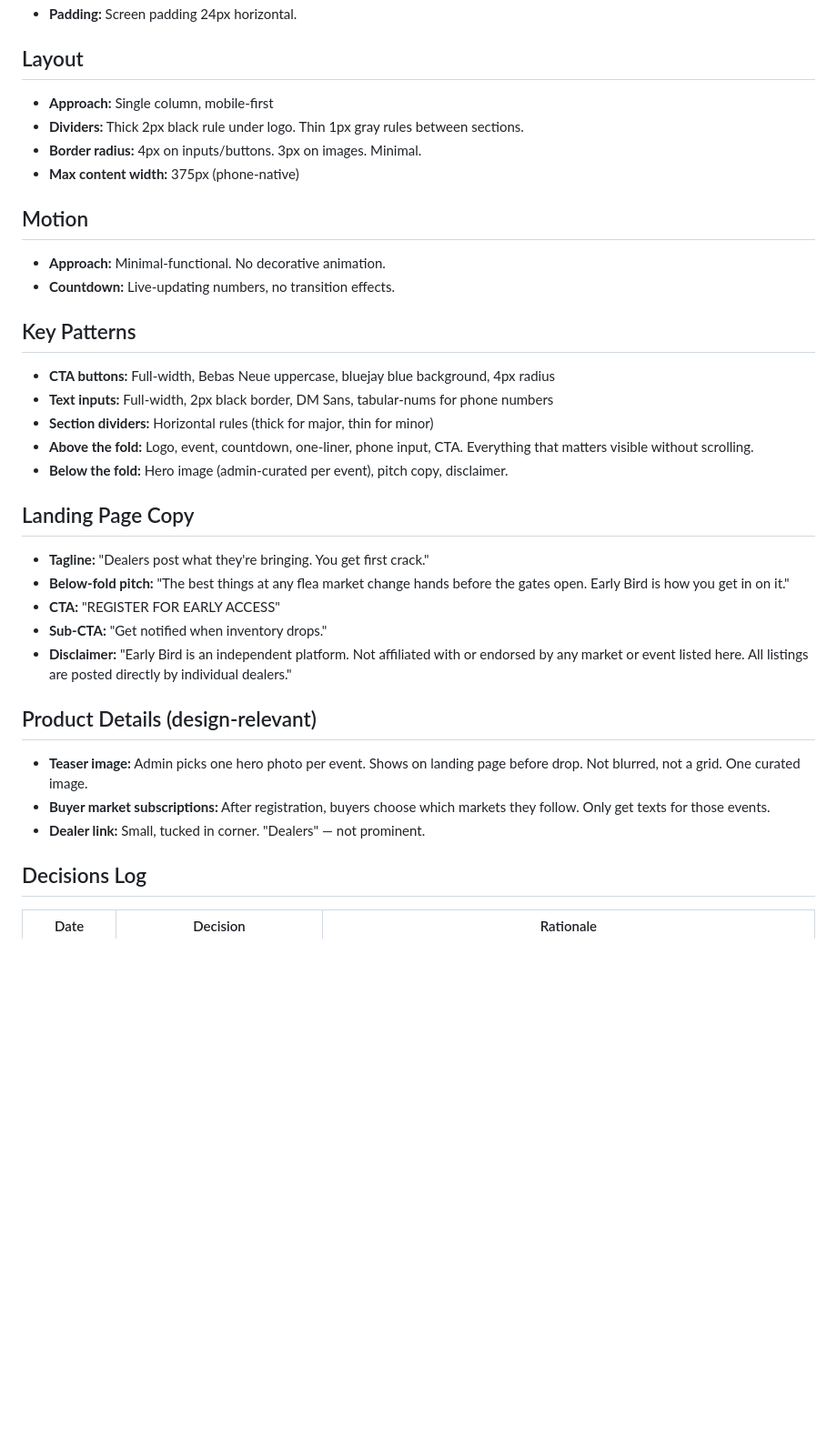
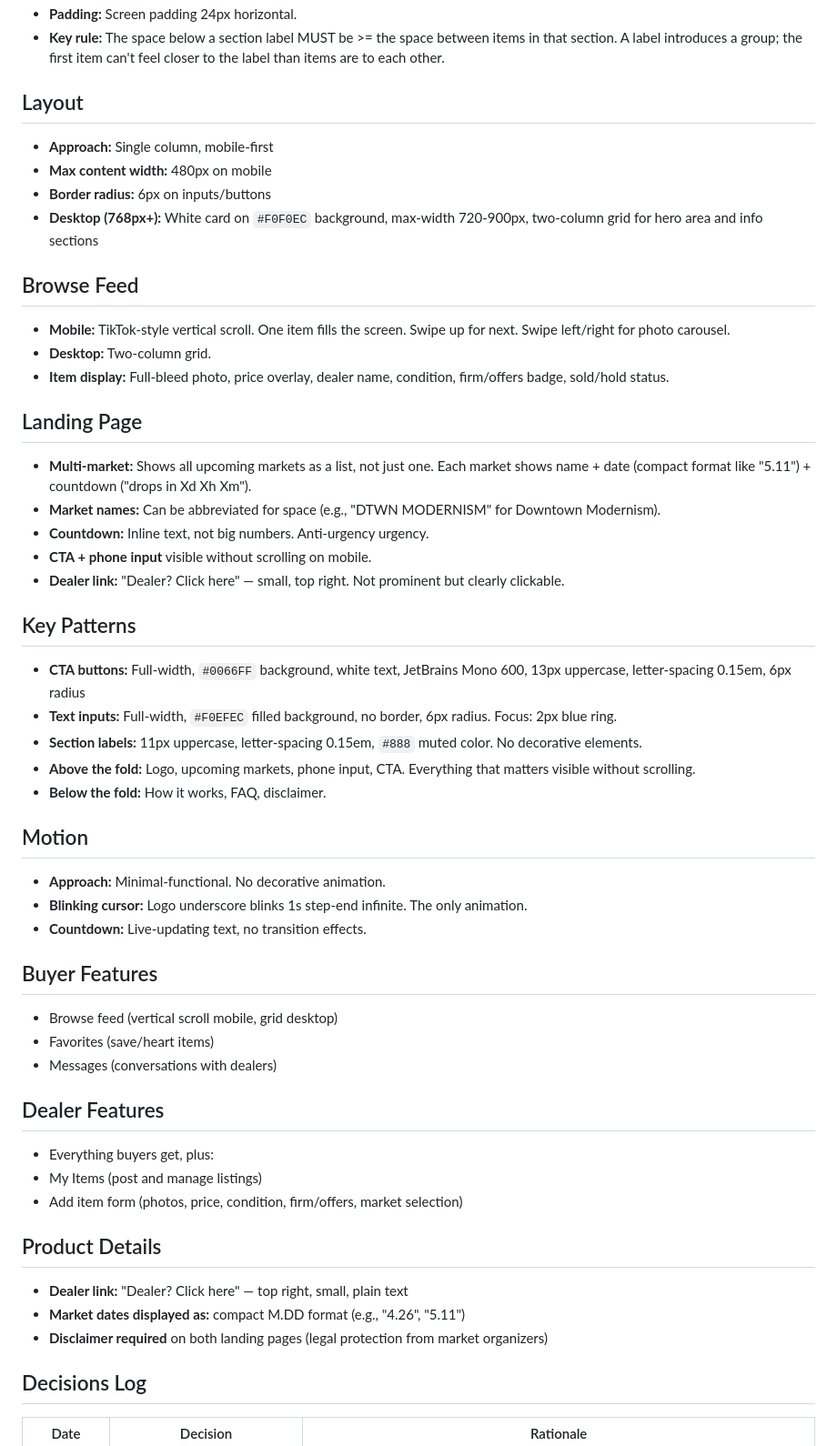
Before and after one commit to elikagan/early-bird, a Markdown page: DESIGN.md, the part around one of its changes. Shown at 91% size. GitHub-like rendering; blank space fills up the shorter version.

```diff
--- a/DESIGN.md
+++ b/DESIGN.md
@@ -50,33 +61,50 @@
 - **Padding:** Screen padding 24px horizontal.
+- **Key rule:** The space below a section label MUST be >= the space between items in that section. A label introduces a group; the first item can't feel closer to the label than items are to each other.
 
 ## Layout
 - **Approach:** Single column, mobile-first
-- **Dividers:** Thick 2px black rule under logo. Thin 1px gray rules between sections.
-- **Border radius:** 4px on inputs/buttons. 3px on images. Minimal.
-- **Max content width:** 375px (phone-native)
+- **Max content width:** 480px on mobile
+- **Border radius:** 6px on inputs/buttons
+- **Desktop (768px+):** White card on `#F0F0EC` background, max-width 720-900px, two-column grid for hero area and info sections
+
+## Browse Feed
+- **Mobile:** TikTok-style vertical scroll. One item fills the screen. Swipe up for next. Swipe left/right for photo carousel.
+- **Desktop:** Two-column grid.
+- **Item display:** Full-bleed photo, price overlay, dealer name, condition, firm/offers badge, sold/hold status.
+
+## Landing Page
+- **Multi-market:** Shows all upcoming markets as a list, not just one. Each market shows name + date (compact format like "5.11") + countdown ("drops in Xd Xh Xm").
+- **Market names:** Can be abbreviated for space (e.g., "DTWN MODERNISM" for Downtown Modernism).
+- **Countdown:** Inline text, not big numbers. Anti-urgency urgency.
+- **CTA + phone input** visible without scrolling on mobile.
+- **Dealer link:** "Dealer? Click here" — small, top right. Not prominent but clearly clickable.
+
+## Key Patterns
+- **CTA buttons:** Full-width, `#0066FF` background, white text, JetBrains Mono 600, 13px uppercase, letter-spacing 0.15em, 6px radius
+- **Text inputs:** Full-width, `#F0EFEC` filled background, no border, 6px radius. Focus: 2px blue ring.
+- **Section labels:** 11px uppercase, letter-spacing 0.15em, `#888` muted color. No decorative elements.
+- **Above the fold:** Logo, upcoming markets, phone input, CTA. Everything that matters visible without scrolling.
+- **Below the fold:** How it works, FAQ, disclaimer.
 
 ## Motion
 - **Approach:** Minimal-functional. No decorative animation.
-- **Countdown:** Live-updating numbers, no transition effects.
+- **Blinking cursor:** Logo underscore blinks 1s step-end infinite. The only animation.
+- **Countdown:** Live-updating text, no transition effects.
 
-## Key Patterns
-- **CTA buttons:** Full-width, Bebas Neue uppercase, bluejay blue background, 4px radius
-- **Text inputs:** Full-width, 2px black border, DM Sans, tabular-nums for phone numbers
-- **Section dividers:** Horizontal rules (thick for major, thin for minor)
-- **Above the fold:** Logo, event, countdown, one-liner, phone input, CTA. Everything that matters visible without scrolling.
-- **Below the fold:** Hero image (admin-curated per event), pitch copy, disclaimer.
+## Buyer Features
+- Browse feed (vertical scroll mobile, grid desktop)
+- Favorites (save/heart items)
+- Messages (conversations with dealers)
 
-## Landing Page Copy
-- **Tagline:** "Dealers post what they're bringing. You get first crack."
-- **Below-fold pitch:** "The best things at any flea market change hands before the gates open. Early Bird is how you get in on it."
-- **CTA:** "REGISTER FOR EARLY ACCESS"
-- **Sub-CTA:** "Get notified when inventory drops."
-- **Disclaimer:** "Early Bird is an independent platform. Not affiliated with or endorsed by any market or event listed here. All listings are posted directly by individual dealers."
+## Dealer Features
+- Everything buyers get, plus:
+- My Items (post and manage listings)
+- Add item form (photos, price, condition, firm/offers, market selection)
 
-## Product Details (design-relevant)
-- **Teaser image:** Admin picks one hero photo per event. Shows on landing page before drop. Not blurred, not a grid. One curated image.
-- **Buyer market subscriptions:** After registration, buyers choose which markets they follow. Only get texts for those events.
-- **Dealer link:** Small, tucked in corner. "Dealers" — not prominent.
+## Product Details
+- **Dealer link:** "Dealer? Click here" — top right, small, plain text
+- **Market dates displayed as:** compact M.DD format (e.g., "4.26", "5.11")
+- **Disclaimer required** on both landing pages (legal protection from market organizers)
 
 ## Decisions Log
 | Date | Decision | Rationale |
```
Also changed, not shown: other parts of DESIGN.md (+51 -35 lines).
